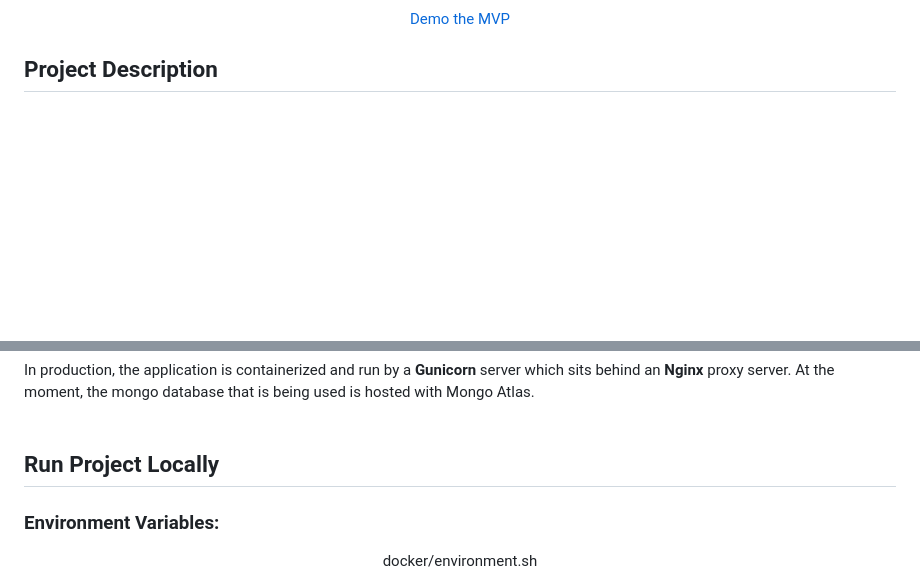
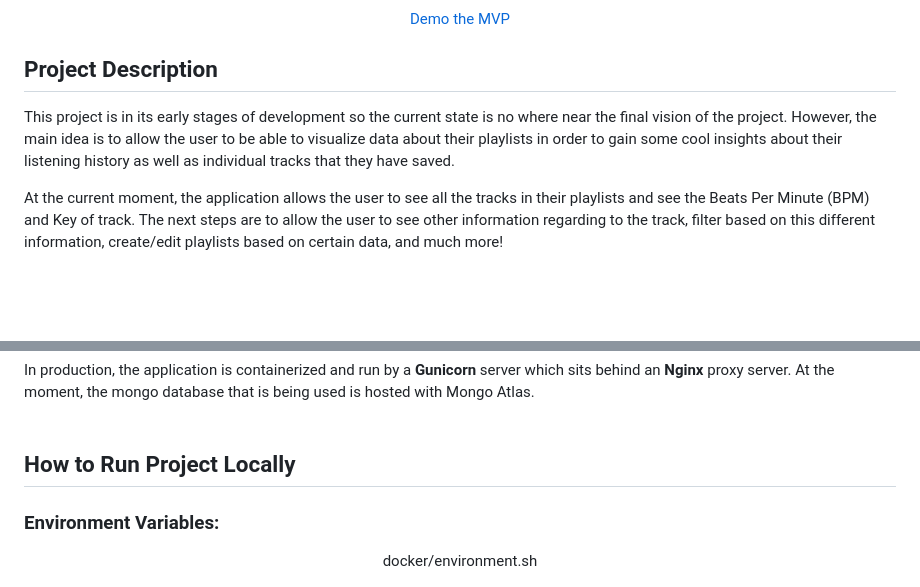
Before and after one commit to KShatZ/spotify-visualizer, a Markdown page: README.md, 2 parts joined by grey strips. GitHub-like rendering; blank space fills up the shorter version.

Commit message:
Project Description

```diff
--- a/README.md
+++ b/README.md
@@ -9,6 +9,13 @@
 
 
 ## Project Description
+This project is in its early stages of development so the current state is no where near the final vision of the project. However, the main idea is to allow the user to be able to visualize data about their playlists in order to gain some cool insights about their listening
+history as well as individual tracks that they have saved.
+
+At the current moment, the application allows the user to see all the tracks in their playlists and see the Beats Per Minute (BPM) and
+Key of track. The next steps are to allow the user to see other information regarding to the track, filter based on this different information,
+create/edit playlists based on certain data, and much more!
+
 
 <br>
 <br>
@@ -32,7 +39,7 @@ In production, the application is containerized and run by a **Gunicorn** server
 <br>
 <br>
 
-## Run Project Locally
+## How to Run Project Locally
 
 ### Environment Variables:
 
```
Also changed, not shown: other parts of README.md (+2 -0 lines).
